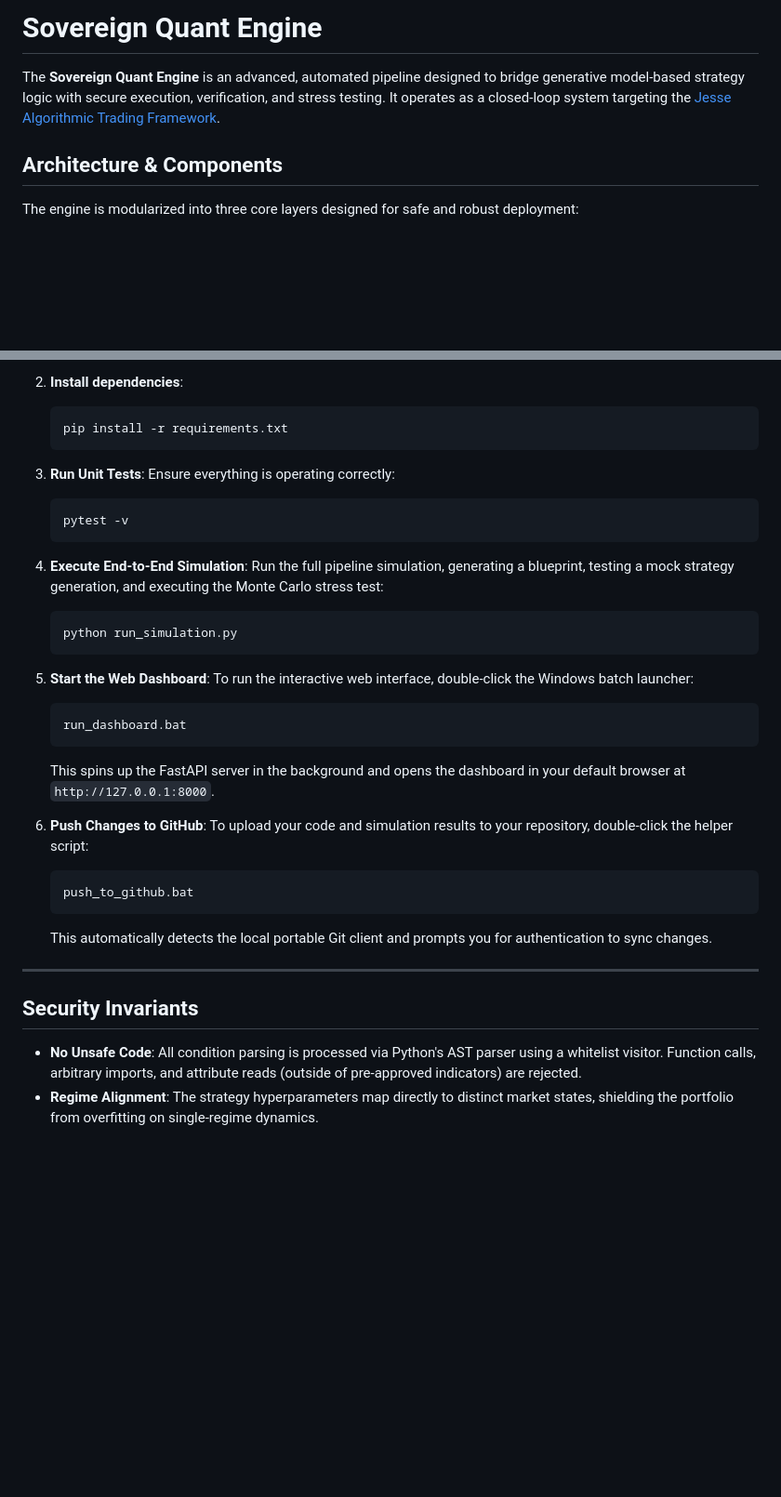
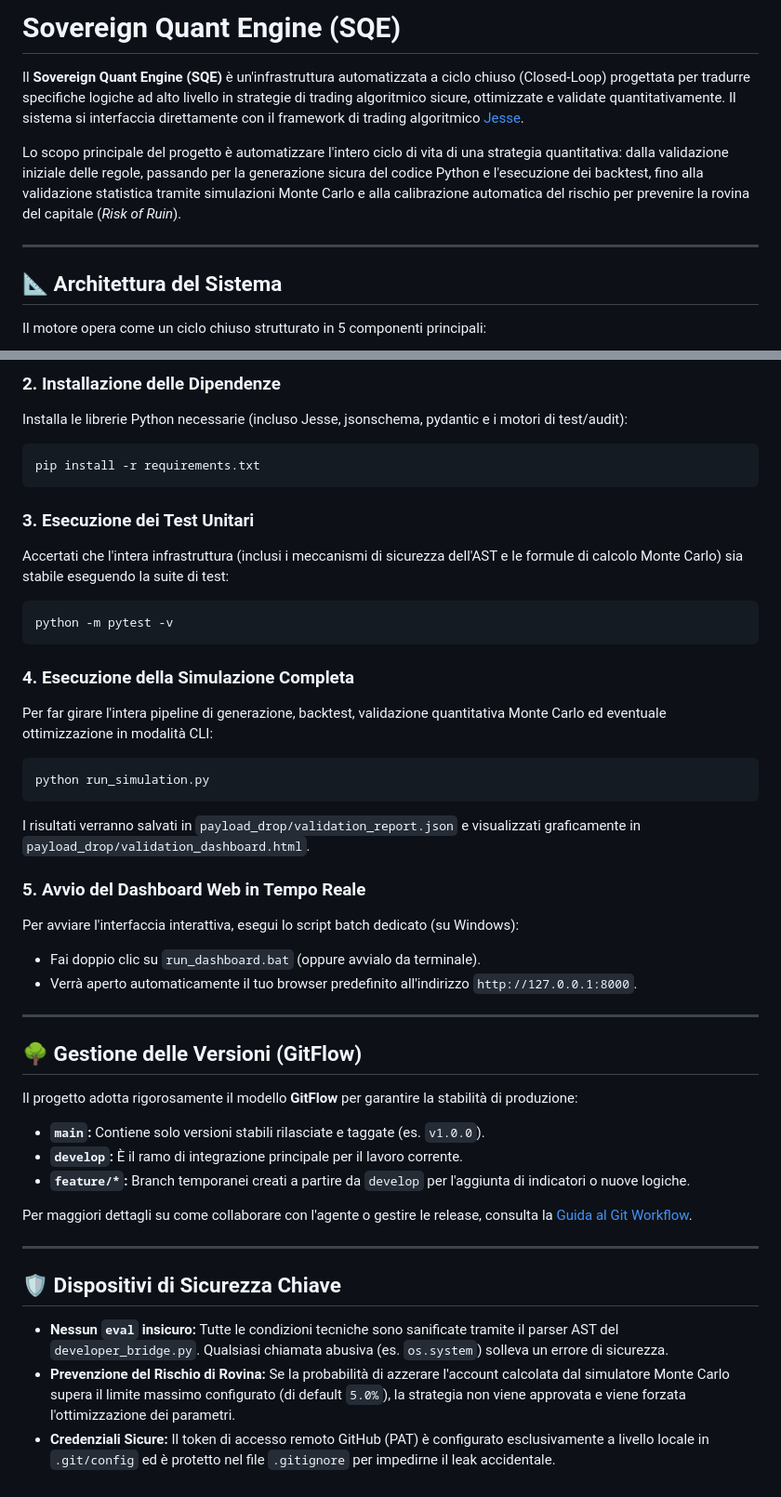
Before and after one commit to pomello03/sovereign-quant-engine, a Markdown page: README.md, 2 parts joined by grey strips. Shown at 93% size. Rendered like a GitHub page; blank space fills up the shorter version.

Commit message:
docs: rewrite README.md in Italian with comprehensive details and links

````diff
--- a/README.md
+++ b/README.md
@@ -1,10 +1,14 @@
-# Sovereign Quant Engine
+# Sovereign Quant Engine (SQE)
 
-The **Sovereign Quant Engine** is an advanced, automated pipeline designed to bridge generative model-based strategy logic with secure execution, verification, and stress testing. It operates as a closed-loop system targeting the [Jesse Algorithmic Trading Framework](https://jesse.trade/).
+Il **Sovereign Quant Engine (SQE)** è un'infrastruttura automatizzata a ciclo chiuso (Closed-Loop) progettata per tradurre specifiche logiche ad alto livello in strategie di trading algoritmico sicure, ottimizzate e validate quantitativamente. Il sistema si interfaccia direttamente con il framework di trading algoritmico [Jesse](https://jesse.trade/).
 
-## Architecture & Components
+Lo scopo principale del progetto è automatizzare l'intero ciclo di vita di una strategia quantitativa: dalla validazione iniziale delle regole, passando per la generazione sicura del codice Python e l'esecuzione dei backtest, fino alla validazione statistica tramite simulazioni Monte Carlo e alla calibrazione automatica del rischio per prevenire la rovina del capitale (*Risk of Ruin*).
 
-The engine is modularized into three core layers designed for safe and robust deployment:
+---
+
+## 📐 Architettura del Sistema
+
+Il motore opera come un ciclo chiuso strutturato in 5 componenti principali:
 
 ```mermaid
 graph TD
@@ -74,37 +89,43 @@ graph TD
 
-2. **Install dependencies**:
-   ```bash
-   pip install -r requirements.txt
-   ```
+### 2. Installazione delle Dipendenze
+Installa le librerie Python necessarie (incluso Jesse, jsonschema, pydantic e i motori di test/audit):
+```bash
+pip install -r requirements.txt
+```
 
-3. **Run Unit Tests**:
-   Ensure everything is operating correctly:
-   ```bash
-   pytest -v
-   ```
+### 3. Esecuzione dei Test Unitari
+Accertati che l'intera infrastruttura (inclusi i meccanismi di sicurezza dell'AST e le formule di calcolo Monte Carlo) sia stabile eseguendo la suite di test:
+```bash
+python -m pytest -v
+```
 
-4. **Execute End-to-End Simulation**:
-   Run the full pipeline simulation, generating a blueprint, testing a mock strategy generation, and executing the Monte Carlo stress test:
-   ```bash
-   python run_simulation.py
-   ```
+### 4. Esecuzione della Simulazione Completa
+Per far girare l'intera pipeline di generazione, backtest, validazione quantitativa Monte Carlo ed eventuale ottimizzazione in modalità CLI:
+```bash
+python run_simulation.py
+```
+I risultati verranno salvati in `payload_drop/validation_report.json` e visualizzati graficamente in `payload_drop/validation_dashboard.html`.
 
-5. **Start the Web Dashboard**:
-   To run the interactive web interface, double-click the Windows batch launcher:
-   ```bash
-   run_dashboard.bat
-   ```
-   This spins up the FastAPI server in the background and opens the dashboard in your default browser at `http://127.0.0.1:8000`.
-
-6. **Push Changes to GitHub**:
-   To upload your code and simulation results to your repository, double-click the helper script:
-   ```bash
-   push_to_github.bat
-   ```
-   This automatically detects the local portable Git client and prompts you for authentication to sync changes.
+### 5. Avvio del Dashboard Web in Tempo Reale
+Per avviare l'interfaccia interattiva, esegui lo script batch dedicato (su Windows):
+- Fai doppio clic su `run_dashboard.bat` (oppure avvialo da terminale).
+- Verrà aperto automaticamente il tuo browser predefinito all'indirizzo `http://127.0.0.1:8000`.
 
 ---
 
-## Security Invariants
-- **No Unsafe Code**: All condition parsing is processed via Python's AST parser using a whitelist visitor. Function calls, arbitrary imports, and attribute reads (outside of pre-approved indicators) are rejected.
-- **Regime Alignment**: The strategy hyperparameters map directly to distinct market states, shielding the portfolio from overfitting on single-regime dynamics.
+## 🌳 Gestione delle Versioni (GitFlow)
+
+Il progetto adotta rigorosamente il modello **GitFlow** per garantire la stabilità di produzione:
+* **`main`:** Contiene solo versioni stabili rilasciate e taggate (es. `v1.0.0`).
+* **`develop`:** È il ramo di integrazione principale per il lavoro corrente.
+* **`feature/*`:** Branch temporanei creati a partire da `develop` per l'aggiunta di indicatori o nuove logiche.
+
+Per maggiori dettagli su come collaborare con l'agente o gestire le release, consulta la [Guida al Git Workflow](file:///C:/Users/francesco.bonino/Documents/SQE%20branch/docs/git_workflow.md).
+
+---
+
+## 🛡️ Dispositivi di Sicurezza Chiave
+
+* **Nessun `eval` insicuro:** Tutte le condizioni tecniche sono sanificate tramite il parser AST del `developer_bridge.py`. Qualsiasi chiamata abusiva (es. `os.system`) solleva un errore di sicurezza.
+* **Prevenzione del Rischio di Rovina:** Se la probabilità di azzerare l'account calcolata dal simulatore Monte Carlo supera il limite massimo configurato (di default `5.0%`), la strategia non viene approvata e viene forzata l'ottimizzazione dei parametri.
+* **Credenziali Sicure:** Il token di accesso remoto GitHub (PAT) è configurato esclusivamente a livello locale in `.git/config` ed è protetto nel file `.gitignore` per impedirne il leak accidentale.
````
Also changed, not shown: other parts of README.md (+58 -47 lines).
